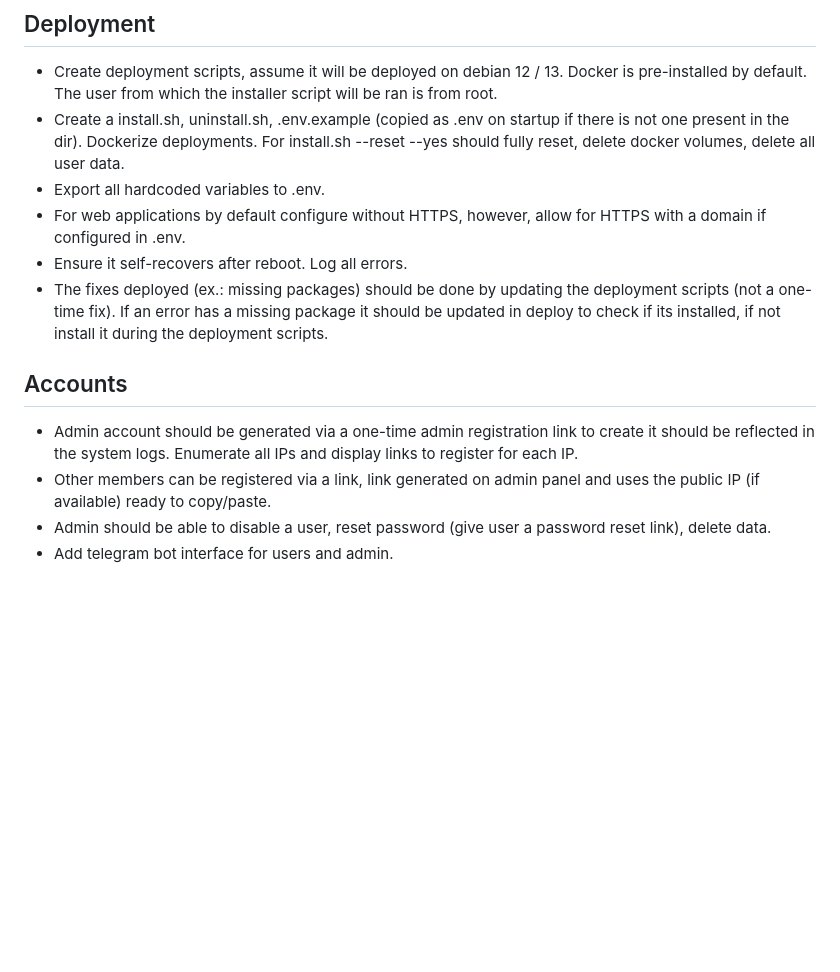
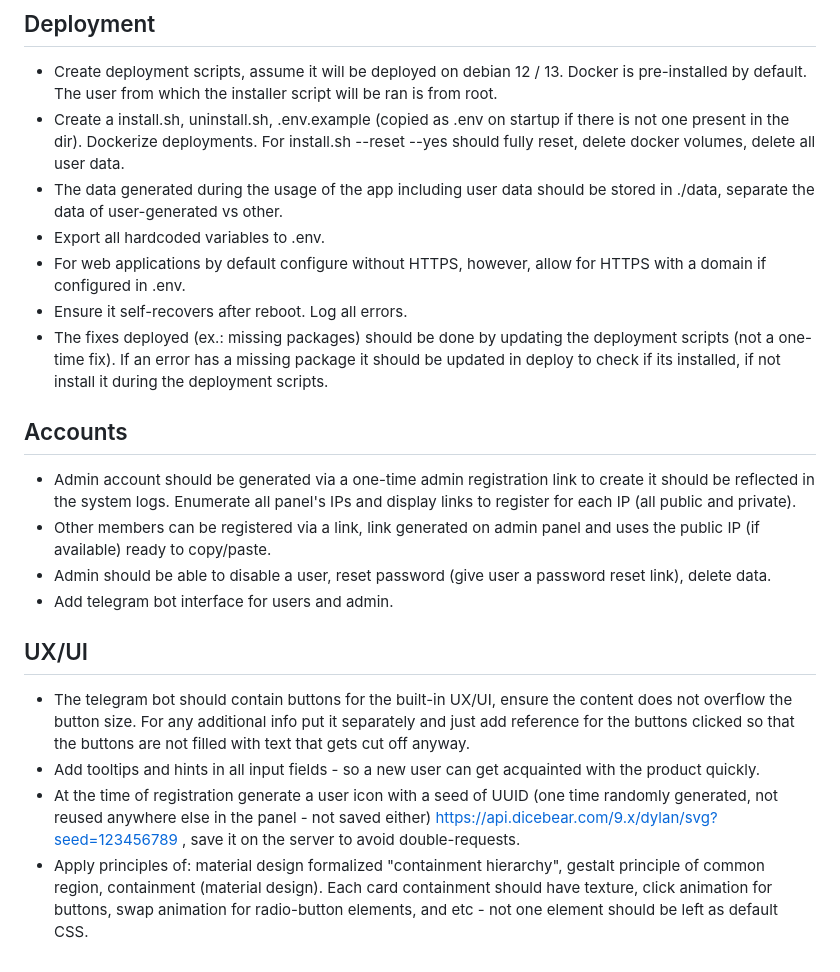
Before and after one commit to i-vt/InterestingSnippets, a Markdown page: Text/PromptHelperLargeProjectsLLM.md, the part around the change. GitHub-like rendering; blank space fills up the shorter version.

```diff
--- a/Text/PromptHelperLargeProjectsLLM.md
+++ b/Text/PromptHelperLargeProjectsLLM.md
@@ -20,13 +20,20 @@
 ## Deployment
 * Create deployment scripts, assume it will be deployed on debian 12 / 13. Docker is pre-installed by default. The user from which the installer script will be ran is from root.
 * Create a install.sh, uninstall.sh, .env.example (copied as .env on startup if there is not one present in the dir). Dockerize deployments. For install.sh --reset --yes should fully reset, delete docker volumes, delete all user data.
+* The data generated during the usage of the app including user data should be stored in ./data, separate the data of user-generated vs other.
 * Export all hardcoded variables to .env.
 * For web applications by default configure without HTTPS, however, allow for HTTPS with a domain if configured in .env.
 * Ensure it self-recovers after reboot. Log all errors.
 * The fixes deployed (ex.: missing packages) should be done by updating the deployment scripts (not a one-time fix). If an error has a missing package it should be updated in deploy to check if its installed, if not install it during the deployment scripts.
 
 ## Accounts
-* Admin account should be generated via a one-time admin registration link to create it should be reflected in the system logs. Enumerate all IPs and display links to register for each IP.
+* Admin account should be generated via a one-time admin registration link to create it should be reflected in the system logs. Enumerate all panel's IPs and display links to register for each IP (all public and private).
 * Other members can be registered via a link, link generated on admin panel and uses the public IP (if available) ready to copy/paste.
 * Admin should be able to disable a user, reset password (give user a password reset link), delete data.
 * Add telegram bot interface for users and admin.
+
+## UX/UI
+* The telegram bot should contain buttons for the built-in UX/UI, ensure the content does not overflow the button size. For any additional info put it separately and just add reference for the buttons clicked so that the buttons are not filled with text that gets cut off anyway.
+* Add tooltips and hints in all input fields - so a new user can get acquainted with the product quickly.
+* At the time of registration generate a user icon with a seed of UUID (one time randomly generated, not reused anywhere else in the panel - not saved either) https://api.dicebear.com/9.x/dylan/svg?seed=123456789 , save it on the server to avoid double-requests.
+* Apply principles of: material design formalized "containment hierarchy", gestalt principle of common region, containment (material design). Each card containment should have texture, click animation for buttons, swap animation for radio-button elements, and etc - not one element should be left as default CSS.
```
